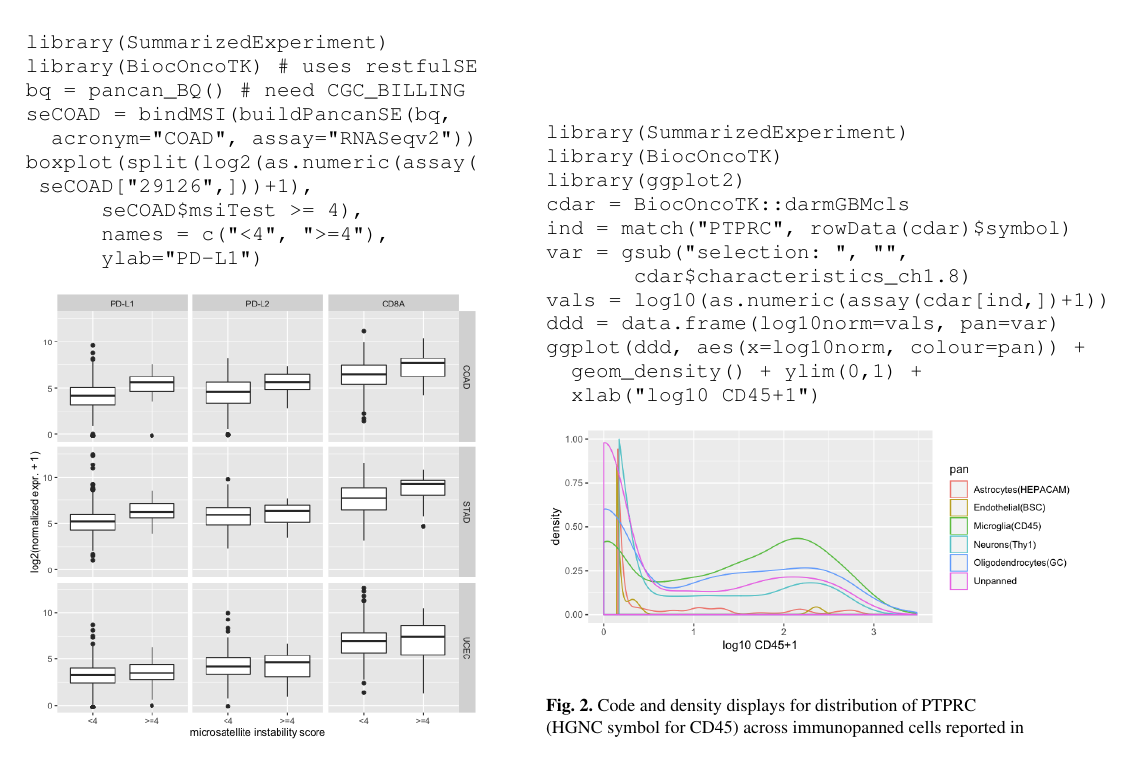
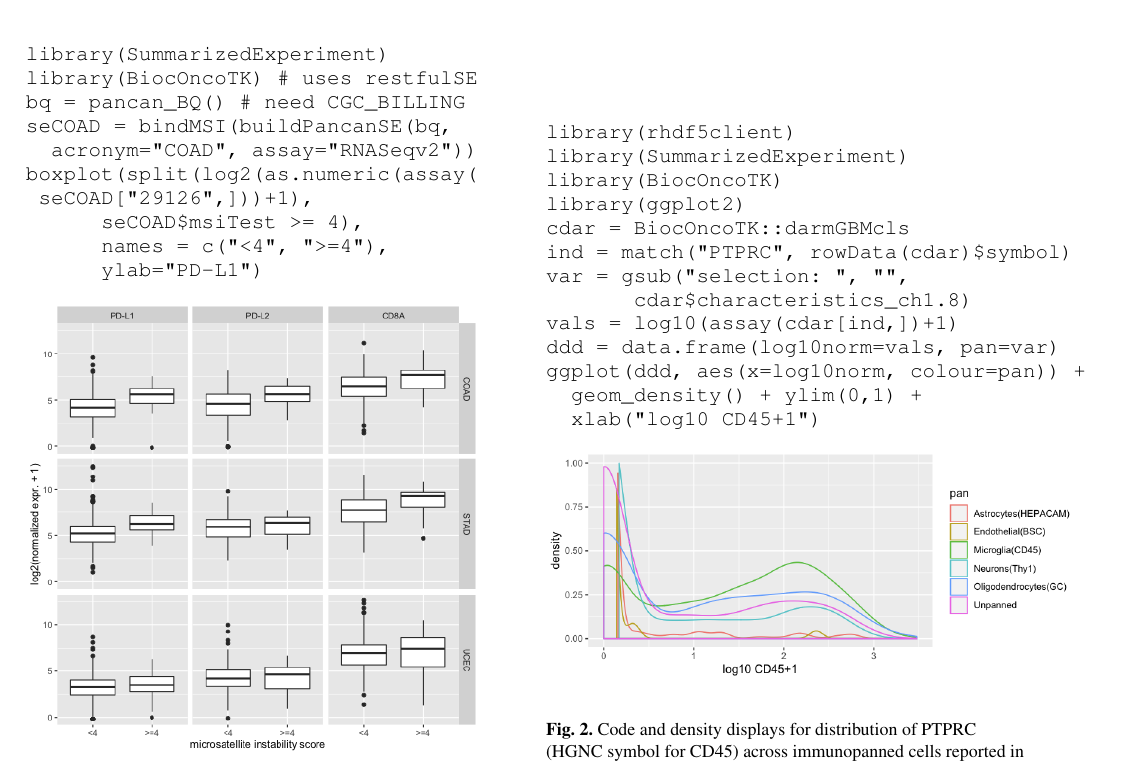
Before and after one commit to vjcitn/restSE2pp, a LaTeX paper (supplem.tex, which reads fig2supp.tex): part of page 3 of 6, cut so that both start at the same text. Compiled offline with pdfLaTeX; a missing font is replaced by an installed copy or a similar font.

Commit message:
Update fig2supp.tex

```diff
--- a/fig2supp.tex
+++ b/fig2supp.tex
@@ -1,6 +1,7 @@
 
 \begin{figure}
 \begin{verbatim}
+library(rhdf5client)
 library(SummarizedExperiment)
 library(BiocOncoTK)
 library(ggplot2)
@@ -8,7 +9,7 @@ cdar = BiocOncoTK::darmGBMcls
 ind = match("PTPRC", rowData(cdar)$symbol)
 var = gsub("selection: ", "",
        cdar$characteristics_ch1.8)
-vals = log10(as.numeric(assay(cdar[ind,])+1))
+vals = log10(assay(cdar[ind,])+1)
 ddd = data.frame(log10norm=vals, pan=var)
 ggplot(ddd, aes(x=log10norm, colour=pan)) +
   geom_density() + ylim(0,1) +
```
